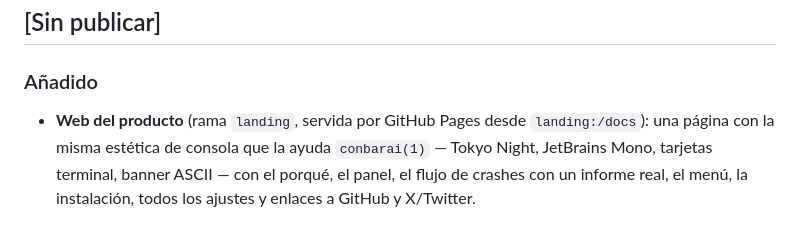
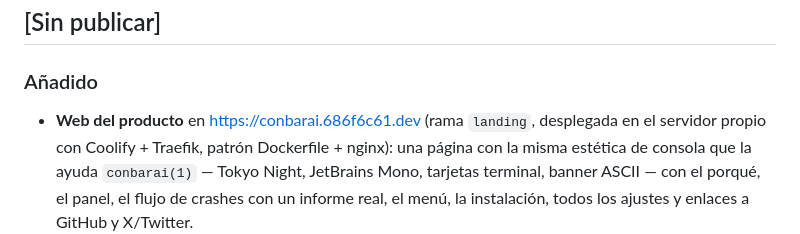
Before and after one commit to 686f6c61/ubuntu-ConBarAI, a Markdown page: CHANGELOG.md, the part around the change. Drawn GitHub-style.

Commit message:
docs: la landing se sirve en conbarai.686f6c61.dev (Coolify)

```diff
--- a/CHANGELOG.md
+++ b/CHANGELOG.md
@@ -7,8 +7,9 @@ y adherido al [Versionado Semántico](https://semver.org/lang/es/).
 
 ### Añadido
 
-- **Web del producto** (rama `landing`, servida por GitHub Pages desde
-  `landing:/docs`): una página con la misma estética de consola que la
+- **Web del producto** en https://conbarai.686f6c61.dev (rama `landing`,
+  desplegada en el servidor propio con Coolify + Traefik, patrón
+  Dockerfile + nginx): una página con la misma estética de consola que la
   ayuda `conbarai(1)` — Tokyo Night, JetBrains Mono, tarjetas terminal,
   banner ASCII — con el porqué, el panel, el flujo de crashes con un
   informe real, el menú, la instalación, todos los ajustes y enlaces a
```
